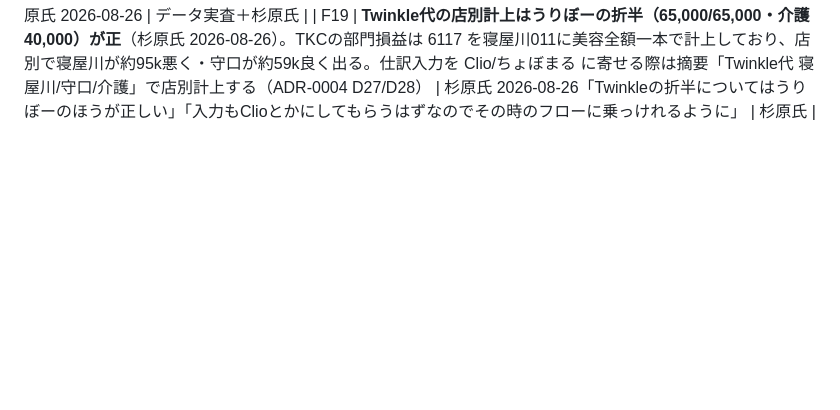
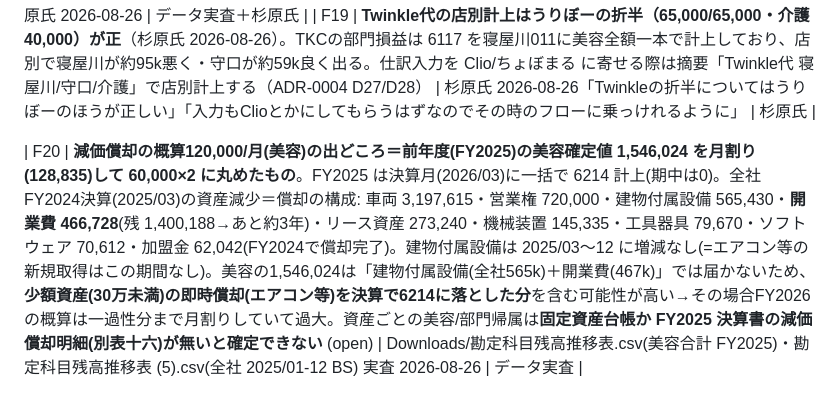
Before and after one commit to hipper-gif/uribo, a Markdown page: docs/facts.md, the part around the change. Drawn GitHub-style; blank space fills up the shorter version.

Commit message:
docs(tkc): 減価償却の概算の出どころ(FY2025美容確定値の月割り)と全社償却の構成を記録 (facts F20)
Co-Authored-By: Claude Fable 5 <noreply@anthropic.com>
Claude-Session: https://claude.ai/code/session_01BcVFuaXaNbnXC81PmBmWgz

```diff
--- a/docs/facts.md
+++ b/docs/facts.md
@@ -39,6 +39,8 @@
 | F18 | **TKC 6214 減価償却費は毎月末「概算減価償却費計上」で全社250,000/月を固定配分**（共通30,000・配食20,000・居宅15,000・介護タクシー65,000・美容寝屋川60,000・美容守口60,000）。固定資産台帳ベースではなく税理士の部門割り（決算で実額に置換）。杉原氏「守口負担（エアコン）のはずなのに分散しているのは違和感」「開業費なども含まれていそう」→ TKC固定資産台帳で内訳確認中 (open) | 仕訳帳(6).csv 6214 全部門 4〜7月 ／ 杉原氏 2026-08-26 | データ実査＋杉原氏 |
 | F19 | **Twinkle代の店別計上はうりぼーの折半（65,000/65,000・介護40,000）が正**（杉原氏 2026-08-26）。TKCの部門損益は 6117 を寝屋川011に美容全額一本で計上しており、店別で寝屋川が約95k悪く・守口が約59k良く出る。仕訳入力を Clio/ちょぼまる に寄せる際は摘要「Twinkle代 寝屋川/守口/介護」で店別計上する（ADR-0004 D27/D28） | 杉原氏 2026-08-26「Twinkleの折半についてはうりぼーのほうが正しい」「入力もClioとかにしてもらうはずなのでその時のフローに乗っけれるように」 | 杉原氏 |
 
+| F20 | **減価償却の概算120,000/月(美容)の出どころ＝前年度(FY2025)の美容確定値 1,546,024 を月割り(128,835)して 60,000×2 に丸めたもの**。FY2025 は決算月(2026/03)に一括で 6214 計上(期中は0)。全社FY2024決算(2025/03)の資産減少＝償却の構成: 車両 3,197,615・営業権 720,000・建物付属設備 565,430・**開業費 466,728**(残 1,400,188→あと約3年)・リース資産 273,240・機械装置 145,335・工具器具 79,670・ソフトウェア 70,612・加盟金 62,042(FY2024で償却完了)。建物付属設備は 2025/03〜12 に増減なし(=エアコン等の新規取得はこの期間なし)。美容の1,546,024は「建物付属設備(全社565k)＋開業費(467k)」では届かないため、**少額資産(30万未満)の即時償却(エアコン等)を決算で6214に落とした分**を含む可能性が高い→その場合FY2026の概算は一過性分まで月割りしていて過大。資産ごとの美容/部門帰属は**固定資産台帳か FY2025 決算書の減価償却明細(別表十六)が無いと確定できない** (open) | Downloads/勘定科目残高推移表.csv(美容合計 FY2025)・勘定科目残高推移表 (5).csv(全社 2025/01-12 BS) 実査 2026-08-26 | データ実査 |
+
 <!--
 出典書式: <資料名> <タイムスタンプ/行範囲>（例「文字起こし本編 01:10-01:12」「googlechat 6/12 14:50」「requirements.md L84」）。
           一次記録の在り処＋座標を必ず指す。一次記録は docs/transcripts/ に取り込む（repo外だと照合対象から外れ事故る）。
```
